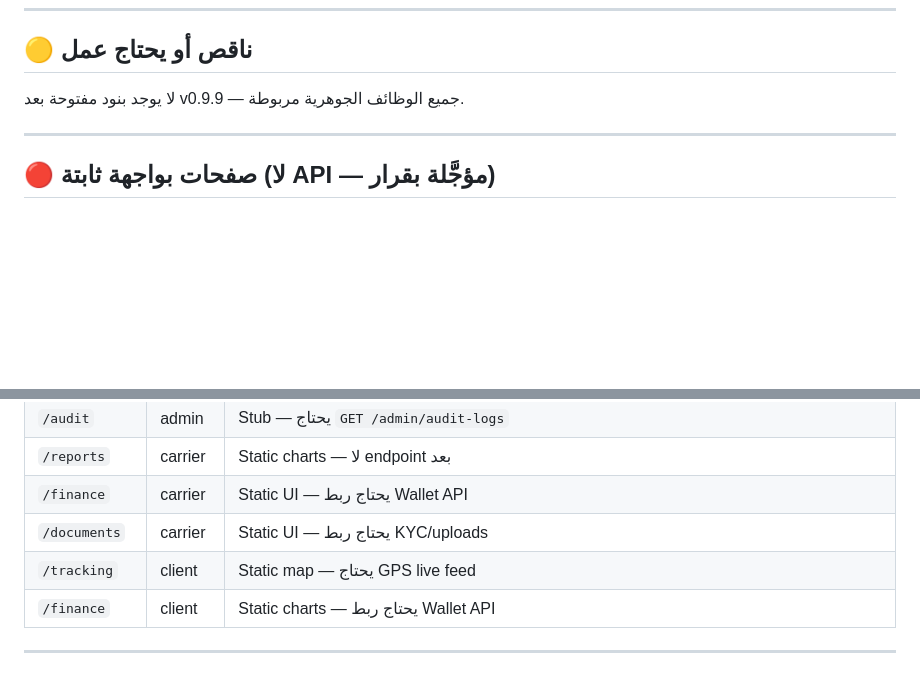
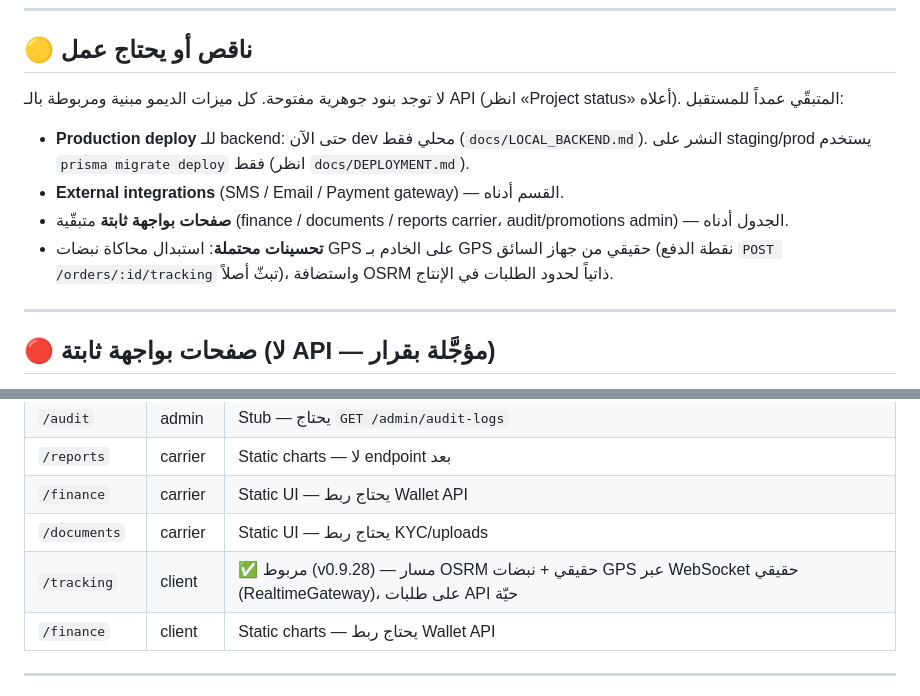
Before and after one commit to wa1eeed/nqlah-logistic, a Markdown page: PENDING_WORK.md, 2 parts joined by grey strips. Drawn GitHub-style; blank space fills up the shorter version.

```diff
--- a/PENDING_WORK.md
+++ b/PENDING_WORK.md
@@ -103,7 +128,16 @@ real NestJS + Prisma API (live-verified against a local backend, see
 
 ## 🟡 ناقص أو يحتاج عمل
 
-لا يوجد بنود مفتوحة بعد v0.9.9 — جميع الوظائف الجوهرية مربوطة.
+لا توجد بنود جوهرية مفتوحة. كل ميزات الديمو مبنية ومربوطة بالـ API (انظر
+«Project status» أعلاه). المتبقّي عمداً للمستقبل:
+
+- **Production deploy** للـ backend: حتى الآن dev محلي فقط (`docs/LOCAL_BACKEND.md`).
+  النشر على staging/prod يستخدم `prisma migrate deploy` فقط (انظر `docs/DEPLOYMENT.md`).
+- **External integrations** (SMS / Email / Payment gateway) — القسم أدناه.
+- **صفحات بواجهة ثابتة** متبقّية (finance / documents / reports carrier، audit/promotions admin) — الجدول أدناه.
+- **تحسينات محتملة**: استبدال محاكاة نبضات GPS على الخادم بـ GPS حقيقي من جهاز
+  السائق (نقطة الدفع `POST /orders/:id/tracking` تبثّ أصلاً)، واستضافة OSRM ذاتياً
+  لحدود الطلبات في الإنتاج.
 
 ---
 
@@ -120,7 +154,7 @@ real NestJS + Prisma API (live-verified against a local backend, see
 | `/reports` | carrier | Static charts — لا endpoint بعد |
 | `/finance` | carrier | Static UI — يحتاج ربط Wallet API |
 | `/documents` | carrier | Static UI — يحتاج ربط KYC/uploads |
-| `/tracking` | client | Static map — يحتاج GPS live feed |
+| `/tracking` | client | ✅ مربوط (v0.9.28) — مسار OSRM حقيقي + نبضات GPS عبر WebSocket حقيقي (RealtimeGateway)، على طلبات API حيّة |
 | `/finance` | client | Static charts — يحتاج ربط Wallet API |
 
 ---
```
Also changed, not shown: other parts of PENDING_WORK.md (+57 -9 lines).
